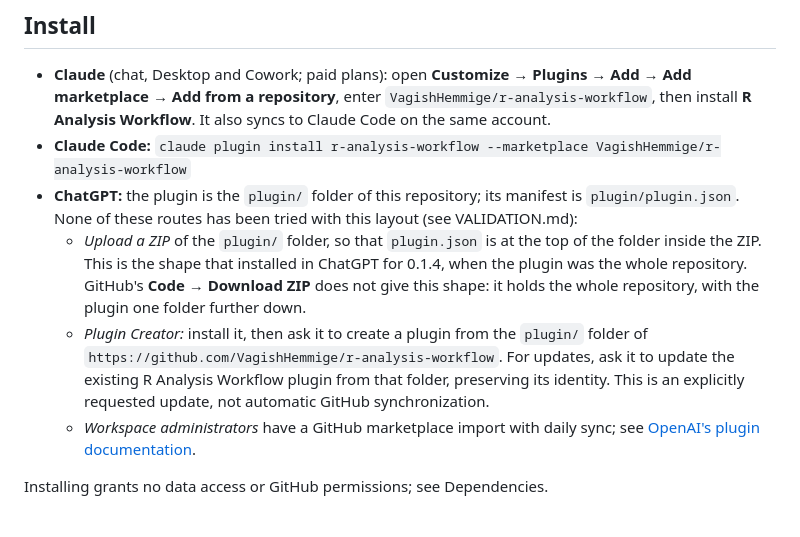
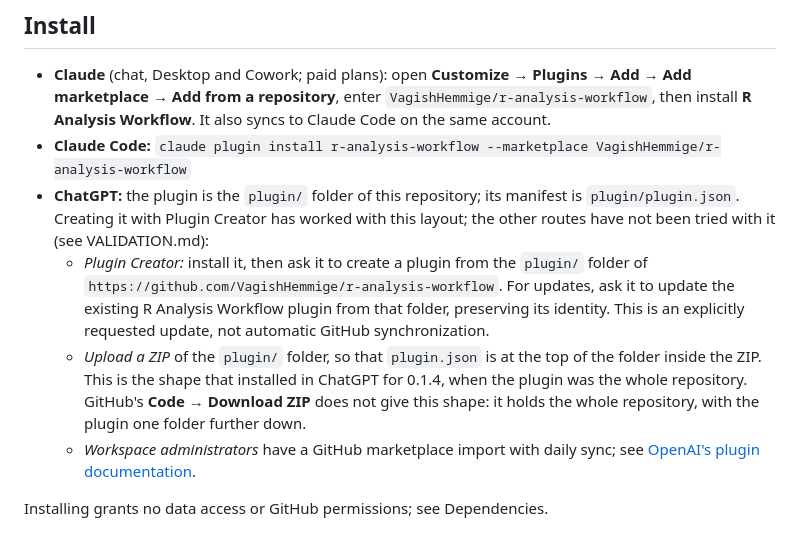
Before and after one commit to VagishHemmige/r-analysis-workflow, a Markdown page: README.md, the part around the change. GitHub-like rendering.

```diff
--- a/README.md
+++ b/README.md
@@ -15,9 +15,9 @@ Version 0.1.13. A skills-only plugin for R biomedical analysis projects whose co
 
 - **Claude** (chat, Desktop and Cowork; paid plans): open **Customize** → **Plugins** → **Add** → **Add marketplace** → **Add from a repository**, enter `VagishHemmige/r-analysis-workflow`, then install **R Analysis Workflow**. It also syncs to Claude Code on the same account.
 - **Claude Code:** `claude plugin install r-analysis-workflow --marketplace VagishHemmige/r-analysis-workflow`
-- **ChatGPT:** the plugin is the `plugin/` folder of this repository; its manifest is `plugin/plugin.json`. None of these routes has been tried with this layout (see VALIDATION.md):
+- **ChatGPT:** the plugin is the `plugin/` folder of this repository; its manifest is `plugin/plugin.json`. Creating it with Plugin Creator has worked with this layout; the other routes have not been tried with it (see VALIDATION.md):
+  - *Plugin Creator:* install it, then ask it to create a plugin from the `plugin/` folder of `https://github.com/VagishHemmige/r-analysis-workflow`. For updates, ask it to update the existing R Analysis Workflow plugin from that folder, preserving its identity. This is an explicitly requested update, not automatic GitHub synchronization.
   - *Upload a ZIP* of the `plugin/` folder, so that `plugin.json` is at the top of the folder inside the ZIP. This is the shape that installed in ChatGPT for 0.1.4, when the plugin was the whole repository. GitHub's **Code → Download ZIP** does not give this shape: it holds the whole repository, with the plugin one folder further down.
-  - *Plugin Creator:* install it, then ask it to create a plugin from the `plugin/` folder of `https://github.com/VagishHemmige/r-analysis-workflow`. For updates, ask it to update the existing R Analysis Workflow plugin from that folder, preserving its identity. This is an explicitly requested update, not automatic GitHub synchronization.
   - *Workspace administrators* have a GitHub marketplace import with daily sync; see [OpenAI's plugin documentation](https://help.openai.com/en/articles/20001256-plugins-in-chatgpt).
 
 Installing grants no data access or GitHub permissions; see Dependencies.
```
Also changed, not shown: VALIDATION.md (+4 -3 lines).
